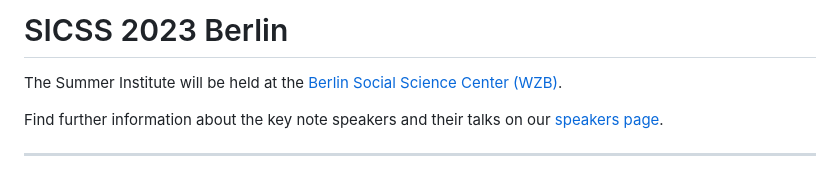
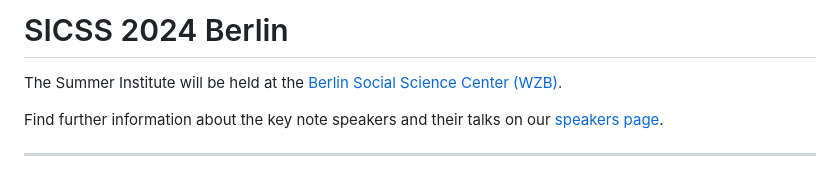
Before and after one commit to StefanMunnes/SICSS_2024, a Markdown page: Readme.md, the part around the change. Drawn GitHub-style.

Commit message:
correct year to 2024

```diff
--- a/Readme.md
+++ b/Readme.md
@@ -1,4 +1,4 @@
-# SICSS 2023 Berlin
+# SICSS 2024 Berlin
 
 The Summer Institute will be held at the [Berlin Social Science Center (WZB)](https://www.wzb.eu).
 
```
